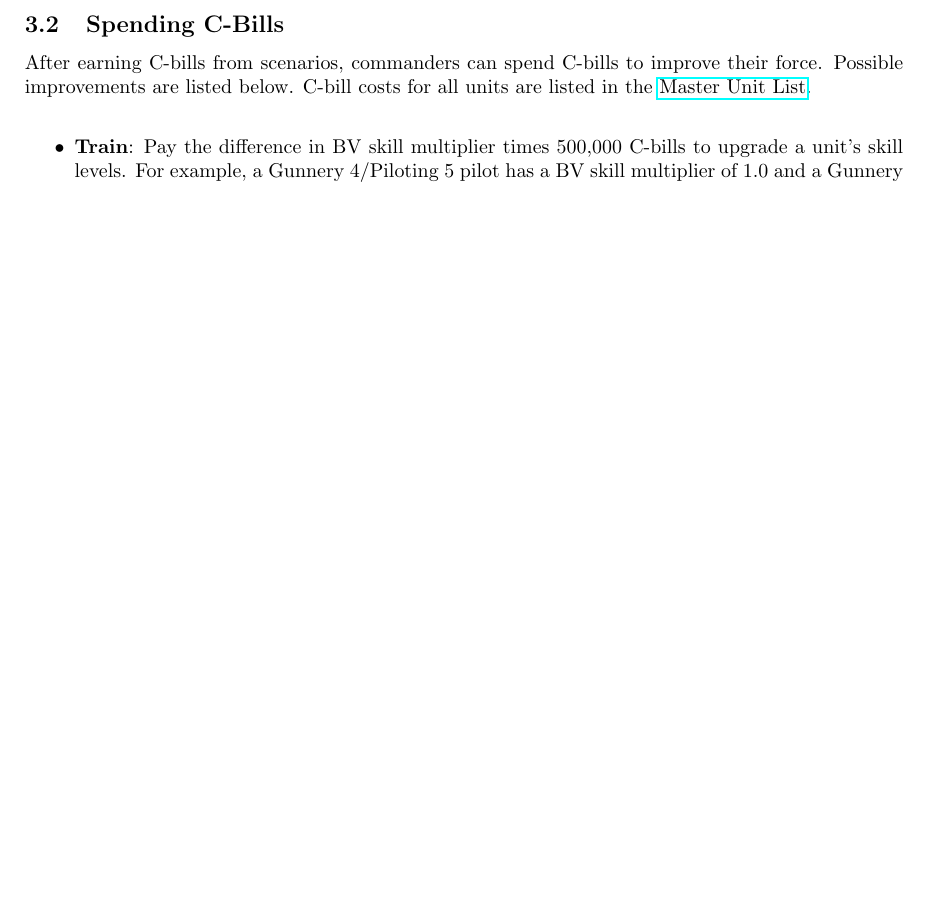
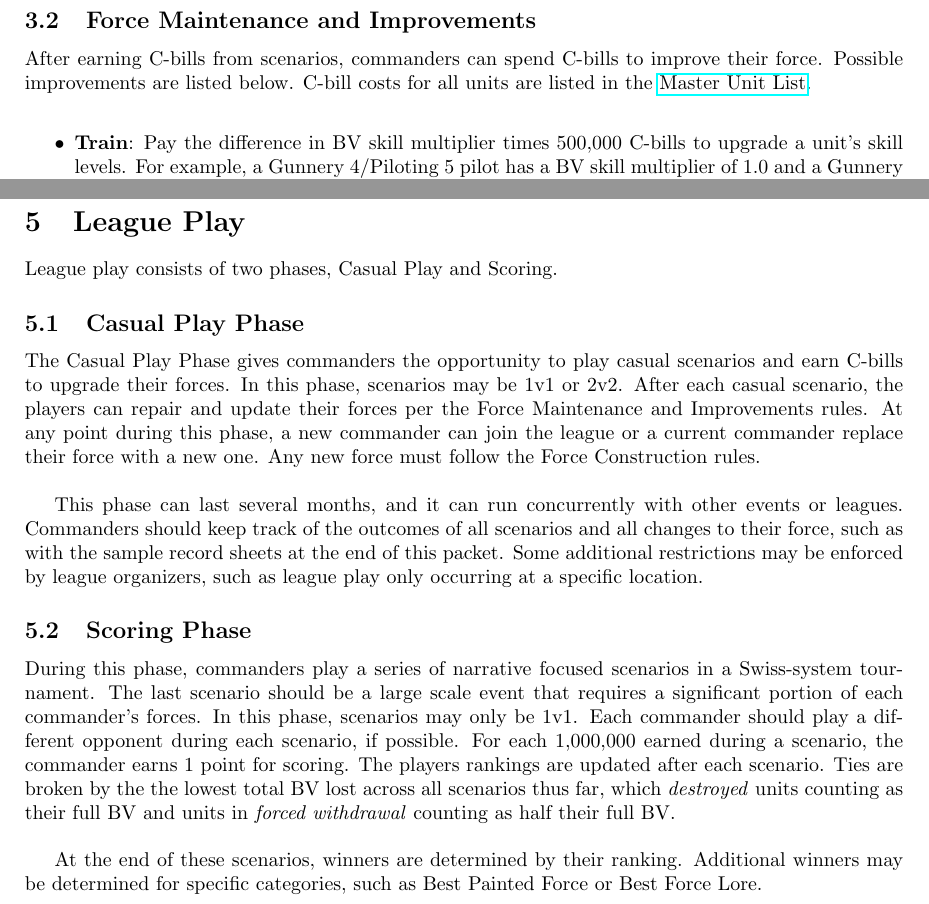
Before and after one commit to Eudicods/outworlds-wastes, a LaTeX document (league/outworlds-wastes-league-v2.0.tex): part of page 6 of 12 before the commit and two parts of pages 6 and 9 of 13 after it, the two joined at a grey line, cut at the place of the change, the shorter picture padded with empty space. Compiled offline with pdfLaTeX.

Commit message:
add league scoring

```diff
--- a/league/outworlds-wastes-league-v2.0.tex
+++ b/league/outworlds-wastes-league-v2.0.tex
@@ -18,7 +18,7 @@
 \title{
   Outworld Wastes\\
   ~\\
-  \large Casual Battletech League Guide \\
+  \large Battletech League Framework \\
   ~\\
   ~\\
   ~\\
@@ -243,7 +243,7 @@ However, the Raven Expeditionary Cluster, Alpha Nova force cannot support any ad
 
 \newpage
 
-\subsection{Spending C-Bills}
+\subsection{Force Maintenance and Improvements}
 
 After earning C-bills from scenarios, commanders can spend C-bills to improve their force.
 Possible improvements are listed below.
@@ -413,6 +413,37 @@ The defender 7,000,000 C-bills if the commander's mech does not receive cripplin
 \item Destroy an internal section of an opponent's highest BV unit.
 
 \end{enumerate}
+
+\newpage
+
+\section{League Play}
+
+League play consists of two phases, Casual Play and Scoring.
+
+\subsection{Casual Play Phase}
+
+The Casual Play Phase gives commanders the opportunity to play casual scenarios and earn C-bills to upgrade their forces.
+In this phase, scenarios may be 1v1 or 2v2.
+After each casual scenario, the players can repair and update their forces per the Force Maintenance and Improvements rules.
+At any point during this phase, a new commander can join the league or a current commander replace their force with a new one.
+Any new force must follow the Force Construction rules.\\
+
+This phase can last several months, and it can run concurrently with other events or leagues.
+Commanders should keep track of the outcomes of all scenarios and all changes to their force, such as with the sample record sheets at the end of this packet.
+Some additional restrictions may be enforced by league organizers, such as league play only occurring at a specific location.
+
+\subsection{Scoring Phase}
+
+During this phase, commanders play a series of narrative focused scenarios in a Swiss-system tournament.
+The last scenario should be a large scale event that requires a significant portion of each commander's forces.
+In this phase, scenarios may only be 1v1.
+Each commander should play a different opponent during each scenario, if possible.
+For each 1,000,000 earned during a scenario, the commander earns 1 point for scoring.
+The players rankings are updated after each scenario.
+Ties are broken by the the lowest total BV lost across all scenarios thus far, which \emph{destroyed} units counting as their full BV and units in \emph{forced withdrawal} counting as half their full BV.\\
+
+At the end of these scenarios, winners are determined by their ranking.
+Additional winners may be determined for specific categories, such as Best Painted Force or Best Force Lore.
 
 \newpage
 
```
Also changed, not shown: league/outworlds-wastes-league-v2.0.pdf, league/outworlds-wastes-league-v2.0.tex (2 more changed lines), 1 other file.
